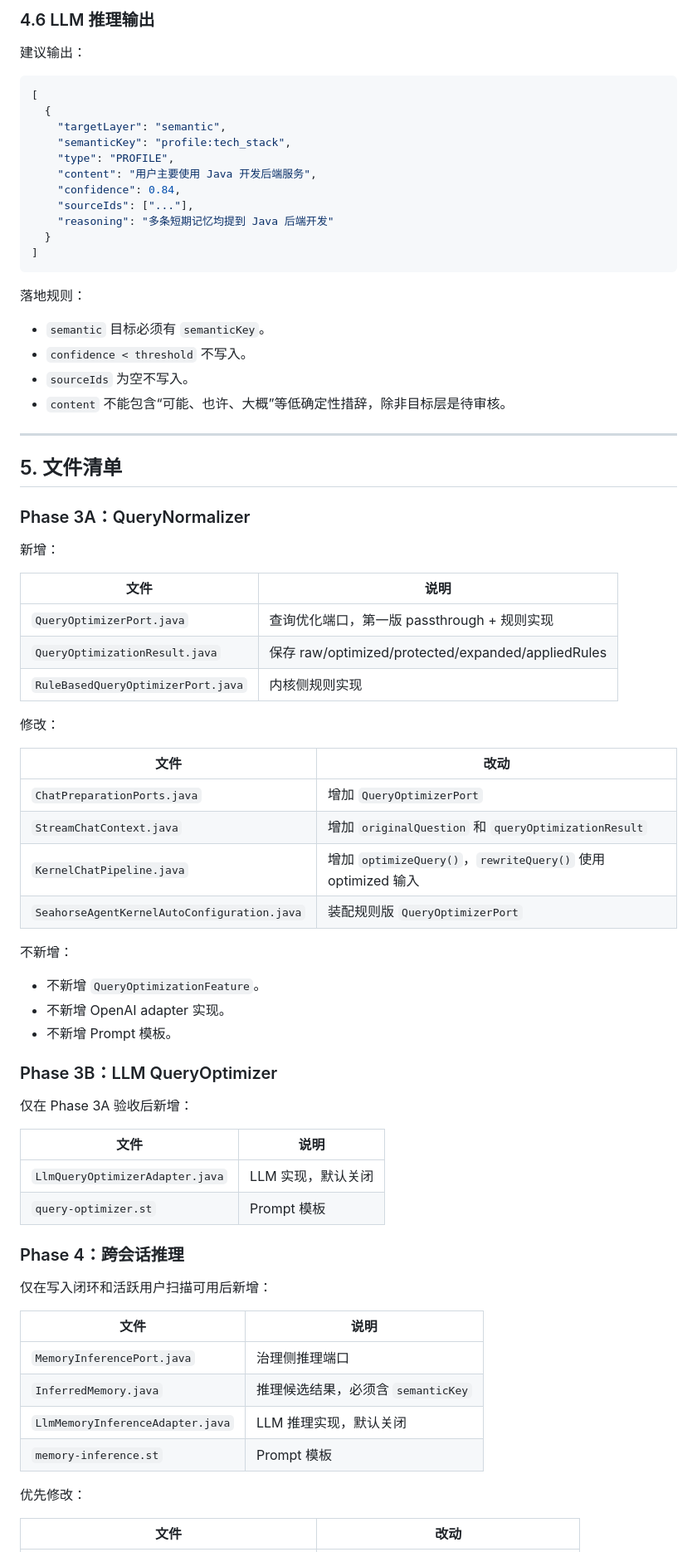
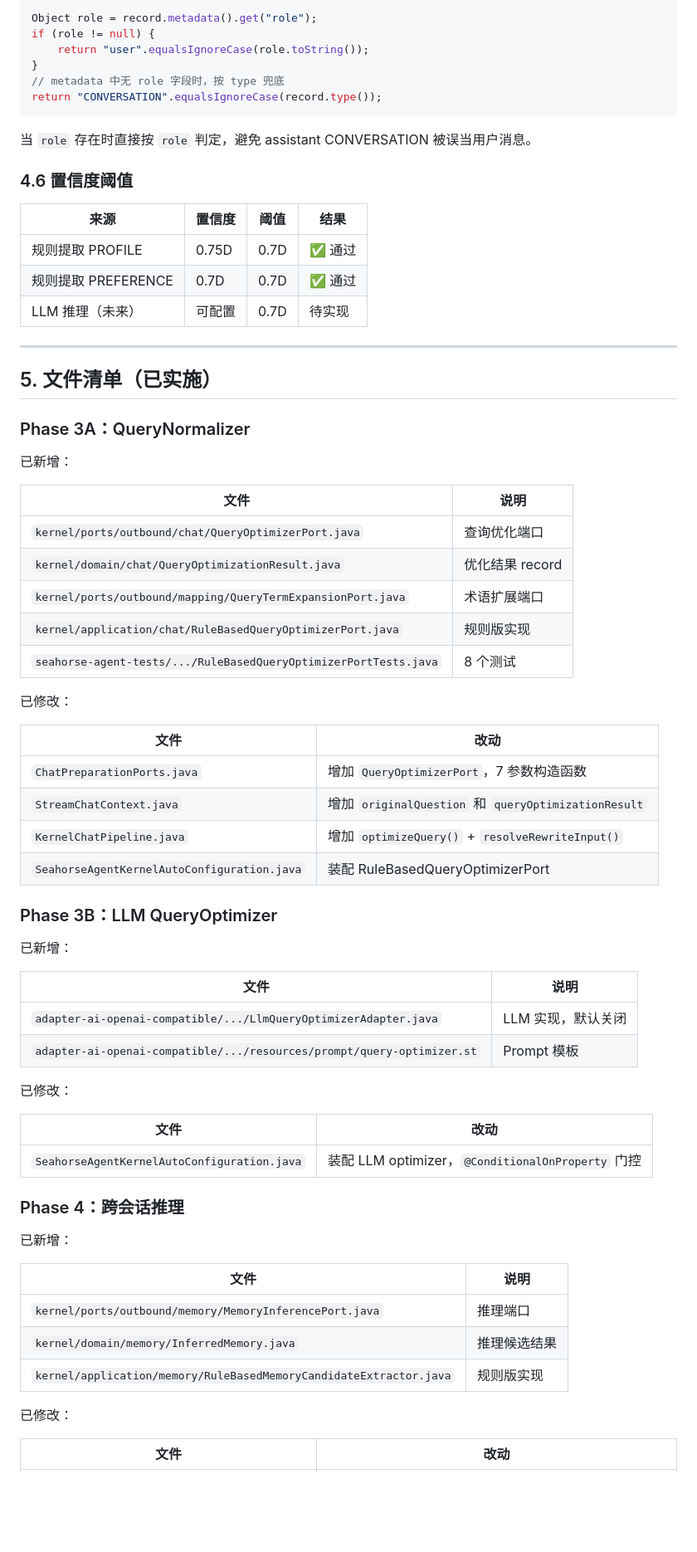
Before and after one commit to onceMisery/seahorse-agent, a Markdown page: docs/memory-query-optimizer-cross-session-design.md, the part around one of its changes. Shown at 83% size. GitHub-like rendering; blank space fills up the shorter version.

````diff
--- a/docs/memory-query-optimizer-cross-session-design.md
+++ b/docs/memory-query-optimizer-cross-session-design.md
@@ -361,79 +284,74 @@ seahorse-agent.memory.inference.confidence-threshold=0.7
 
-### 4.6 LLM 推理输出
-
-建议输出：
-
-```json
-[
-  {
-    "targetLayer": "semantic",
-    "semanticKey": "profile:tech_stack",
-    "type": "PROFILE",
-    "content": "用户主要使用 Java 开发后端服务",
-    "confidence": 0.84,
-    "sourceIds": ["..."],
-    "reasoning": "多条短期记忆均提到 Java 后端开发"
-  }
-]
+```java
+Object role = record.metadata().get("role");
+if (role != null) {
+    return "user".equalsIgnoreCase(role.toString());
+}
+// metadata 中无 role 字段时，按 type 兜底
+return "CONVERSATION".equalsIgnoreCase(record.type());
 ```
 
-落地规则：
+当 `role` 存在时直接按 `role` 判定，避免 assistant CONVERSATION 被误当用户消息。
 
-- `semantic` 目标必须有 `semanticKey`。
-- `confidence < threshold` 不写入。
-- `sourceIds` 为空不写入。
-- `content` 不能包含“可能、也许、大概”等低确定性措辞，除非目标层是待审核。
+### 4.6 置信度阈值
+
+| 来源 | 置信度 | 阈值 | 结果 |
+| --- | --- | --- | --- |
+| 规则提取 PROFILE | 0.75D | 0.7D | ✅ 通过 |
+| 规则提取 PREFERENCE | 0.7D | 0.7D | ✅ 通过 |
+| LLM 推理（未来） | 可配置 | 0.7D | 待实现 |
 
 ---
 
-## 5. 文件清单
+## 5. 文件清单（已实施）
 
 ### Phase 3A：QueryNormalizer
 
-新增：
+已新增：
 
 | 文件 | 说明 |
 | --- | --- |
-| `QueryOptimizerPort.java` | 查询优化端口，第一版 passthrough + 规则实现 |
-| `QueryOptimizationResult.java` | 保存 raw/optimized/protected/expanded/appliedRules |
-| `RuleBasedQueryOptimizerPort.java` | 内核侧规则实现 |
+| `kernel/ports/outbound/chat/QueryOptimizerPort.java` | 查询优化端口 |
+| `kernel/domain/chat/QueryOptimizationResult.java` | 优化结果 record |
+| `kernel/ports/outbound/mapping/QueryTermExpansionPort.java` | 术语扩展端口 |
+| `kernel/application/chat/RuleBasedQueryOptimizerPort.java` | 规则版实现 |
+| `seahorse-agent-tests/.../RuleBasedQueryOptimizerPortTests.java` | 8 个测试 |
 
-修改：
+已修改：
 
 | 文件 | 改动 |
 | --- | --- |
-| `ChatPreparationPorts.java` | 增加 `QueryOptimizerPort` |
+| `ChatPreparationPorts.java` | 增加 `QueryOptimizerPort`，7 参数构造函数 |
 | `StreamChatContext.java` | 增加 `originalQuestion` 和 `queryOptimizationResult` |
-| `KernelChatPipeline.java` | 增加 `optimizeQuery()`，`rewriteQuery()` 使用 optimized 输入 |
-| `SeahorseAgentKernelAutoConfiguration.java` | 装配规则版 `QueryOptimizerPort` |
-
-不新增：
-
-- 不新增 `QueryOptimizationFeature`。
-- 不新增 OpenAI adapter 实现。
-- 不新增 Prompt 模板。
+| `KernelChatPipeline.java` | 增加 `optimizeQuery()` + `resolveRewriteInput()` |
+| `SeahorseAgentKernelAutoConfiguration.java` | 装配 RuleBasedQueryOptimizerPort |
 
 ### Phase 3B：LLM QueryOptimizer
 
-仅在 Phase 3A 验收后新增：
+已新增：
 
 | 文件 | 说明 |
 | --- | --- |
-| `LlmQueryOptimizerAdapter.java` | LLM 实现，默认关闭 |
-| `query-optimizer.st` | Prompt 模板 |
+| `adapter-ai-openai-compatible/.../LlmQueryOptimizerAdapter.java` | LLM 实现，默认关闭 |
+| `adapter-ai-openai-compatible/.../resources/prompt/query-optimizer.st` | Prompt 模板 |
+
+已修改：
+
+| 文件 | 改动 |
+| --- | --- |
+| `SeahorseAgentKernelAutoConfiguration.java` | 装配 LLM optimizer，`@ConditionalOnProperty` 门控 |
 
 ### Phase 4：跨会话推理
 
-仅在写入闭环和活跃用户扫描可用后新增：
+已新增：
 
 | 文件 | 说明 |
 | --- | --- |
-| `MemoryInferencePort.java` | 治理侧推理端口 |
-| `InferredMemory.java` | 推理候选结果，必须含 `semanticKey` |
-| `LlmMemoryInferenceAdapter.java` | LLM 推理实现，默认关闭 |
-| `memory-inference.st` | Prompt 模板 |
+| `kernel/ports/outbound/memory/MemoryInferencePort.java` | 推理端口 |
+| `kernel/domain/memory/InferredMemory.java` | 推理候选结果 |
+| `kernel/application/memory/RuleBasedMemoryCandidateExtractor.java` | 规则版实现 |
 
-优先修改：
+已修改：
 
 | 文件 | 改动 |
 | --- | --- |
````
Also changed, not shown: other parts of docs/memory-query-optimizer-cross-session-design.md (+112 -186 lines), docs/architecture-review-report.md (+20 -15 lines), docs/memory-system-improvement-plan.md (+91 -119 lines).
